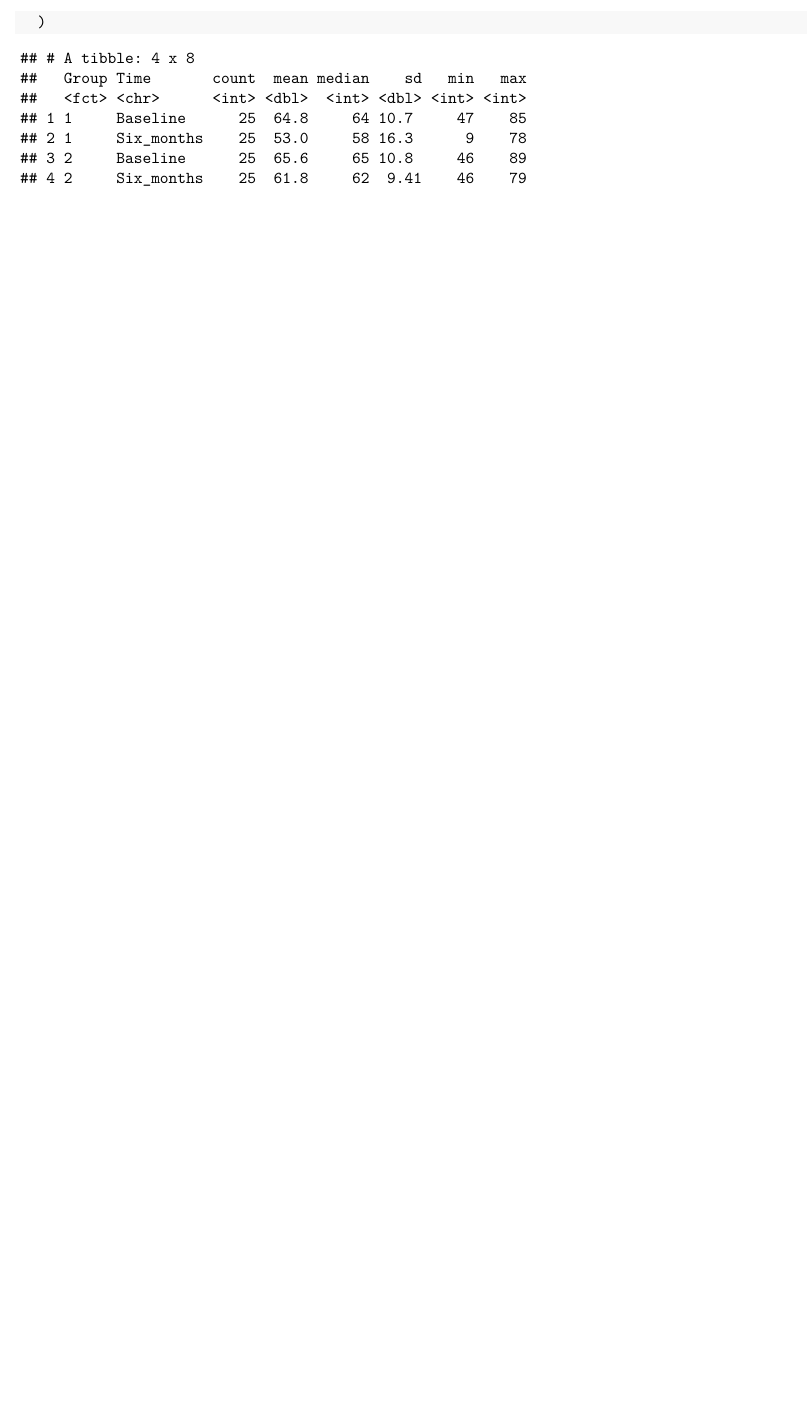
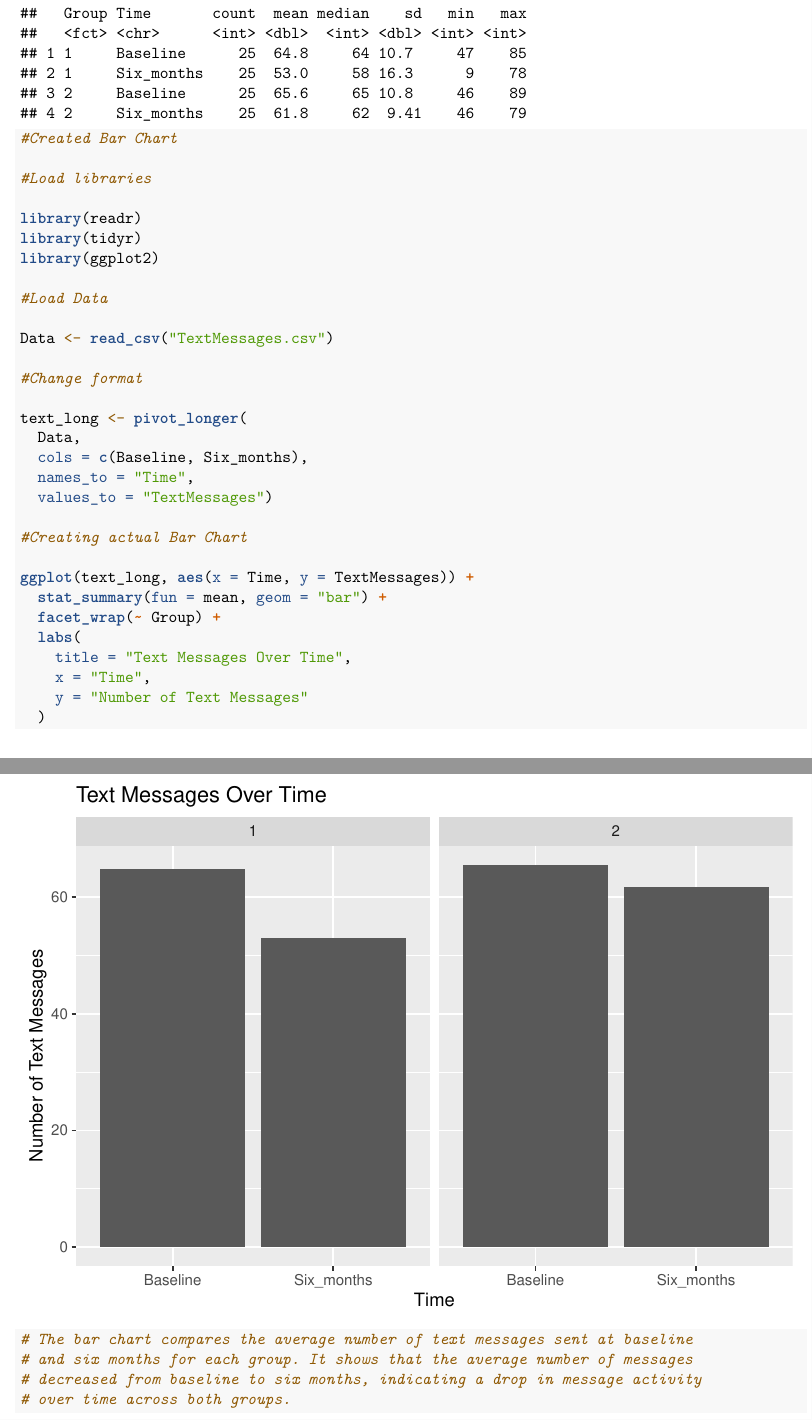
Before and after one commit to ashley-hutchings/Assignment3R, an R Markdown document (Assignment 3 - Git Collab.Rmd): part of page 3 of 3 before the commit and two parts of pages 3 and 4 of 4 after it, the two joined at a grey line, cut at the place of the change, the shorter picture padded with empty space. Rendered offline with R 4.5, knitr and Pandoc, then LaTeX, with nearby package versions.

Commit message:
Added Bar chart to R Markdown

````diff
--- a/Assignment 3 - Git Collab.Rmd
+++ b/Assignment 3 - Git Collab.Rmd
@@ -58,4 +58,39 @@ txt_long %>%
     .groups = "drop"
   )
 
+#Created Bar Chart
+
+#Load libraries
+
+library(readr)
+library(tidyr)
+library(ggplot2)
+
+#Load Data
+
+Data <- read_csv("TextMessages.csv")
+
+#Change format
+
+text_long <- pivot_longer(
+  Data,
+  cols = c(Baseline, Six_months),
+  names_to = "Time",
+  values_to = "TextMessages")
+
+#Creating actual Bar Chart
+
+ggplot(text_long, aes(x = Time, y = TextMessages)) +
+  stat_summary(fun = mean, geom = "bar") +
+  facet_wrap(~ Group) +
+  labs(
+    title = "Text Messages Over Time",
+    x = "Time",
+    y = "Number of Text Messages"
+  )
+
+# The bar chart compares the average number of text messages sent at baseline
+# and six months for each group. It shows that the average number of messages
+# decreased from baseline to six months, indicating a drop in message activity
+# over time across both groups.
 ```
````
Also changed, not shown: Assignment-3---Git-Collab.pdf, Assignment 3 - Git Collab.Rmd (2 more changed lines).
